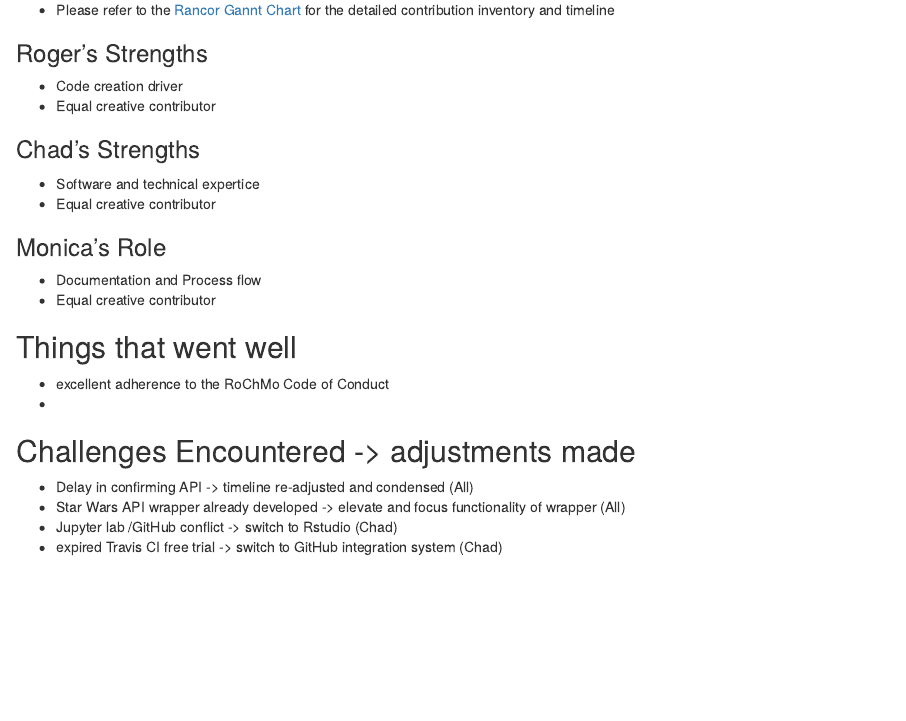
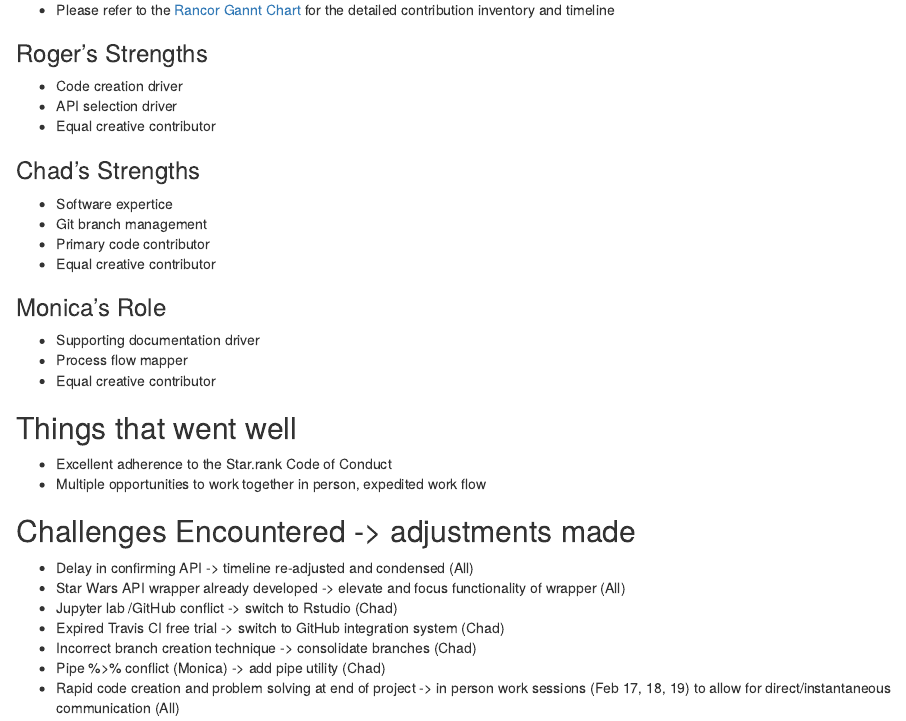
Before and after one commit to The0therChad/star.rank, an R Markdown document (CONTRIBUTIONS.Rmd): the page in a window 1100 px wide, from 230 px down. Rendered offline with R 4.5, knitr and Pandoc, with nearby package versions.

Commit message:
Update CONTRIBUTIONS.Rmd
just need gannt updated and linked

```diff
--- a/CONTRIBUTIONS.Rmd
+++ b/CONTRIBUTIONS.Rmd
@@ -14,27 +14,34 @@ output: html_document
 ### Roger's Strengths
 
 - Code creation driver
+- API selection driver
 - Equal creative contributor
 
 ### Chad's Strengths
 
-- Software and technical expertice
+- Software expertice
+- Git branch management
+- Primary code contributor
 - Equal creative contributor
 
 
 ### Monica's Role
 
-- Documentation and Process flow
+- Supporting documentation driver
+- Process flow mapper
 - Equal creative contributor
 
 ## Things that went well
 
-- excellent adherence to the RoChMo Code of Conduct
--
+- Excellent adherence to the Star.rank Code of Conduct
+- Multiple opportunities to work together in person, expedited work flow
 
 ## Challenges Encountered -> adjustments made
 
 - Delay in confirming API -> timeline re-adjusted and condensed (All)
 - Star Wars API wrapper already developed -> elevate and focus functionality of wrapper (All)
 - Jupyter lab /GitHub conflict -> switch to Rstudio (Chad)
-- expired Travis CI free trial -> switch to GitHub integration system (Chad)
+- Expired Travis CI free trial -> switch to GitHub integration system (Chad)
+- Incorrect branch creation technique -> consolidate branches (Chad)
+- Pipe %>% conflict (Monica) -> add pipe utility (Chad)
+- Rapid code creation and problem solving at end of project -> in person work sessions (Feb 17, 18, 19) to allow for direct/instantaneous communication (All)
```
